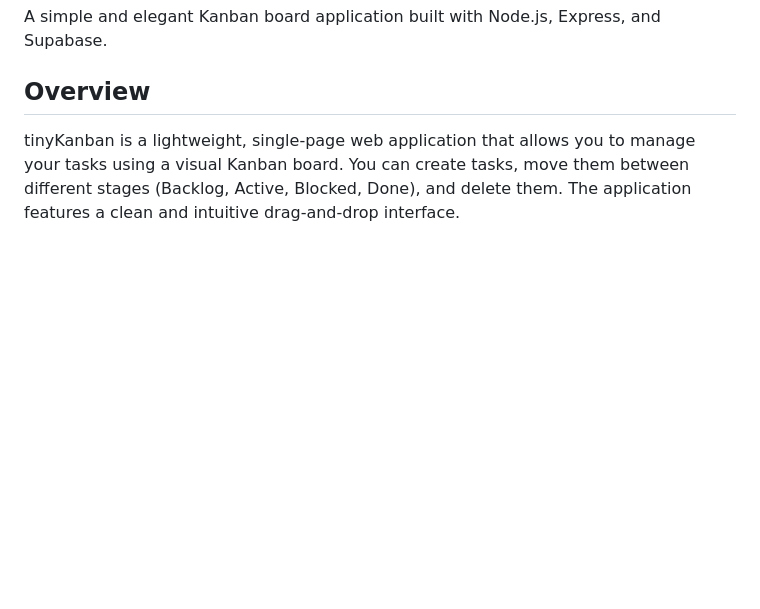
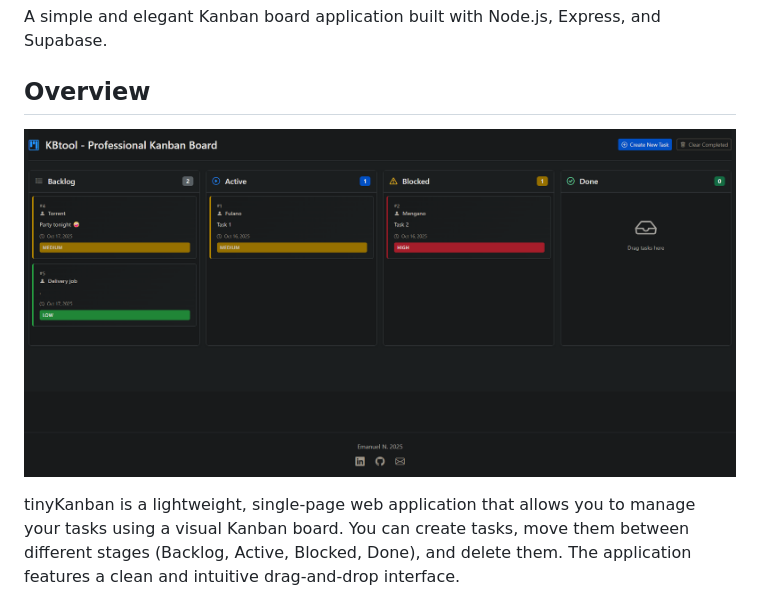
Before and after one commit to emanavas/tinyKanban, a Markdown page: README.md, the part around the change. GitHub-like rendering; pictures changed too: tinyKB.png (added); blank space fills up the shorter version.

Commit message:
add image MD

```diff
--- a/README.md
+++ b/README.md
@@ -3,6 +3,8 @@
 A simple and elegant Kanban board application built with Node.js, Express, and Supabase.
 
 ## Overview
+
+![alt text](https://github.com/emanavas/tinyKanban/blob/main/tinyKB.png?raw=true)
 
 tinyKanban is a lightweight, single-page web application that allows you to manage your tasks using a visual Kanban board. You can create tasks, move them between different stages (Backlog, Active, Blocked, Done), and delete them. The application features a clean and intuitive drag-and-drop interface.
 
```
